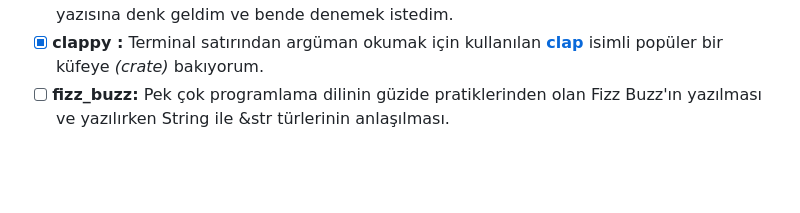
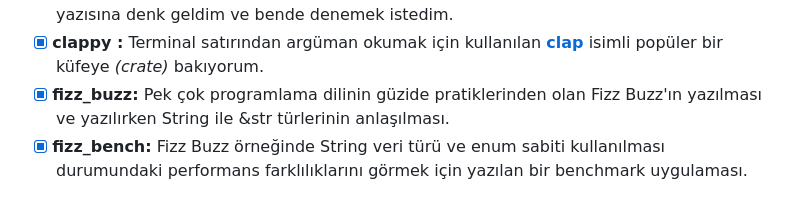
Before and after one commit to buraksenyurt/rust-farm, a Markdown page: Practices/README.md, the part around the change. Rendered like a GitHub page; blank space fills up the shorter version.

Commit message:
Readme document updated.

```diff
--- a/Practices/README.md
+++ b/Practices/README.md
@@ -24,4 +24,5 @@
 - [x] __dublerver     :__ Bir uygulamada iki TcpListener kullanmak.
 - [x] __wordle        :__ Oldukça popüler olan Worlde oyununun Rust ile nasıl yazıldığını anlatan bir blog yazısına denk geldim ve bende denemek istedim.
 - [x] __clappy        :__ Terminal satırından argüman okumak için kullanılan [**clap**](https://crates.io/crates/clap) isimli popüler bir küfeye *(crate)* bakıyorum.
-- [ ] **fizz_buzz:** Pek çok programlama dilinin güzide pratiklerinden olan Fizz Buzz'ın yazılması ve yazılırken String ile &str türlerinin anlaşılması.
+- [x] **fizz_buzz:** Pek çok programlama dilinin güzide pratiklerinden olan Fizz Buzz'ın yazılması ve yazılırken String ile &str türlerinin anlaşılması.
+- [x] **fizz_bench:** Fizz Buzz örneğinde String veri türü ve enum sabiti kullanılması durumundaki performans farklılıklarını görmek için yazılan bir benchmark uygulaması.
```
Also changed, not shown: Practices/fizz_bench/Readme.md (added, +17 -0 lines), Practices/images/fizz_bench_1.png (added).
